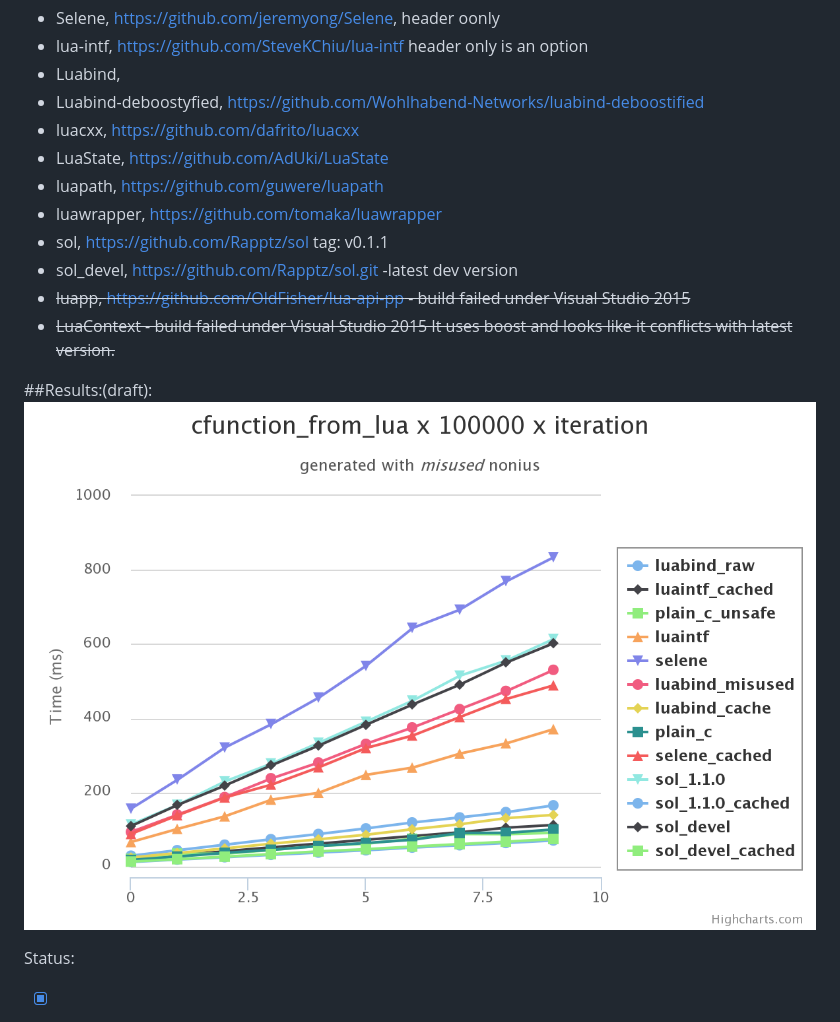
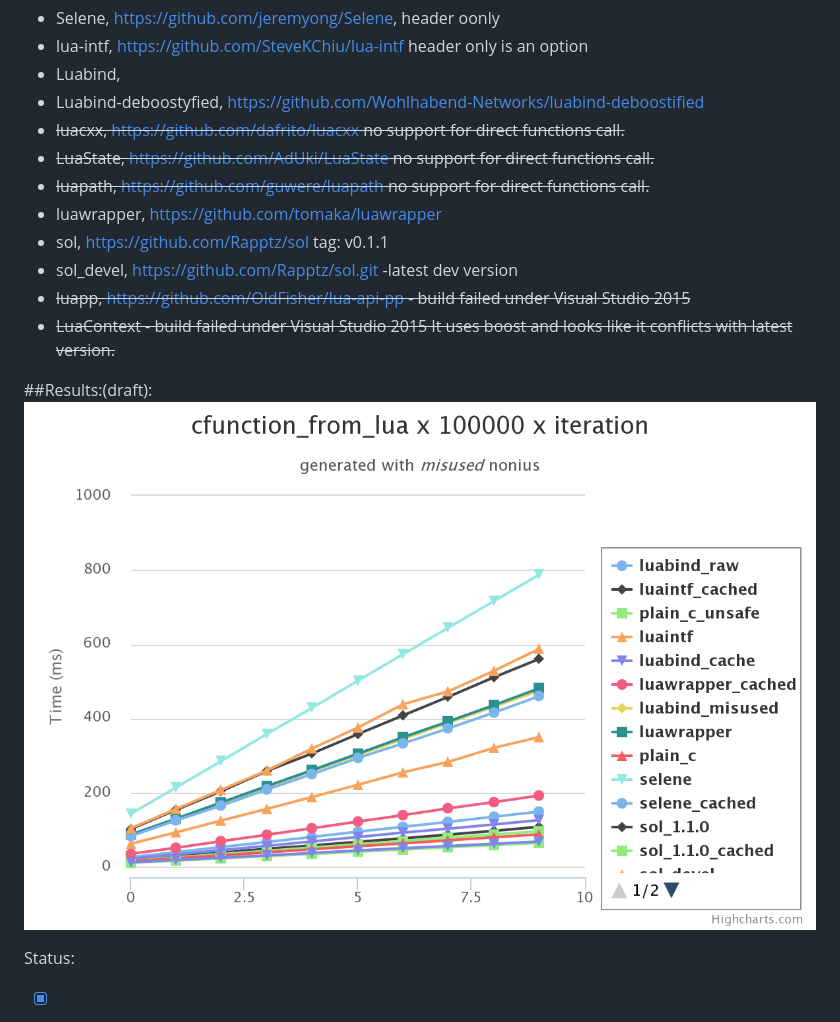
Before and after one commit to bagobor/cpp2lua-buindings-battle, a Markdown page: README.md, the part around the change. Drawn GitHub-style; pictures changed too: results/cfunction_from_lua.png.

Commit message:
updated results

```diff
--- a/README.md
+++ b/README.md
@@ -5,9 +5,9 @@ Notes:
 - lua-intf, https://github.com/SteveKChiu/lua-intf header only is an option
 - Luabind,
 - Luabind-deboostyfied, https://github.com/Wohlhabend-Networks/luabind-deboostified
-- luacxx, https://github.com/dafrito/luacxx
-- LuaState, https://github.com/AdUki/LuaState
-- luapath, https://github.com/guwere/luapath
+- ~~luacxx, https://github.com/dafrito/luacxx no support for direct functions call.~~
+- ~~LuaState, https://github.com/AdUki/LuaState no support for direct functions call.~~
+- ~~luapath, https://github.com/guwere/luapath no support for direct functions call.~~
 - luawrapper, https://github.com/tomaka/luawrapper
 - sol, https://github.com/Rapptz/sol tag: v0.1.1
 - sol_devel, https://github.com/Rapptz/sol.git -latest dev version
```
Also changed, not shown: 1 other file.
